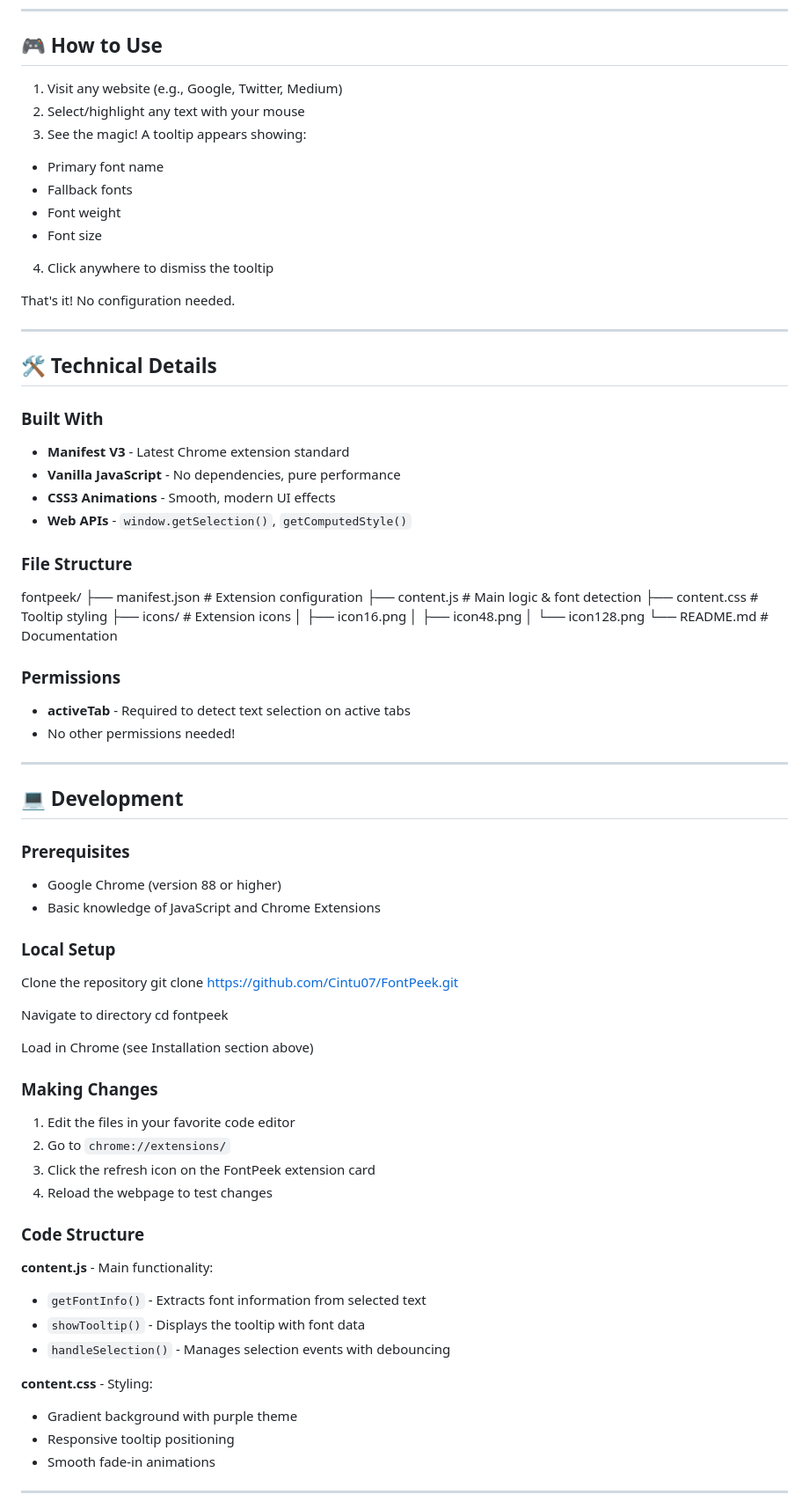
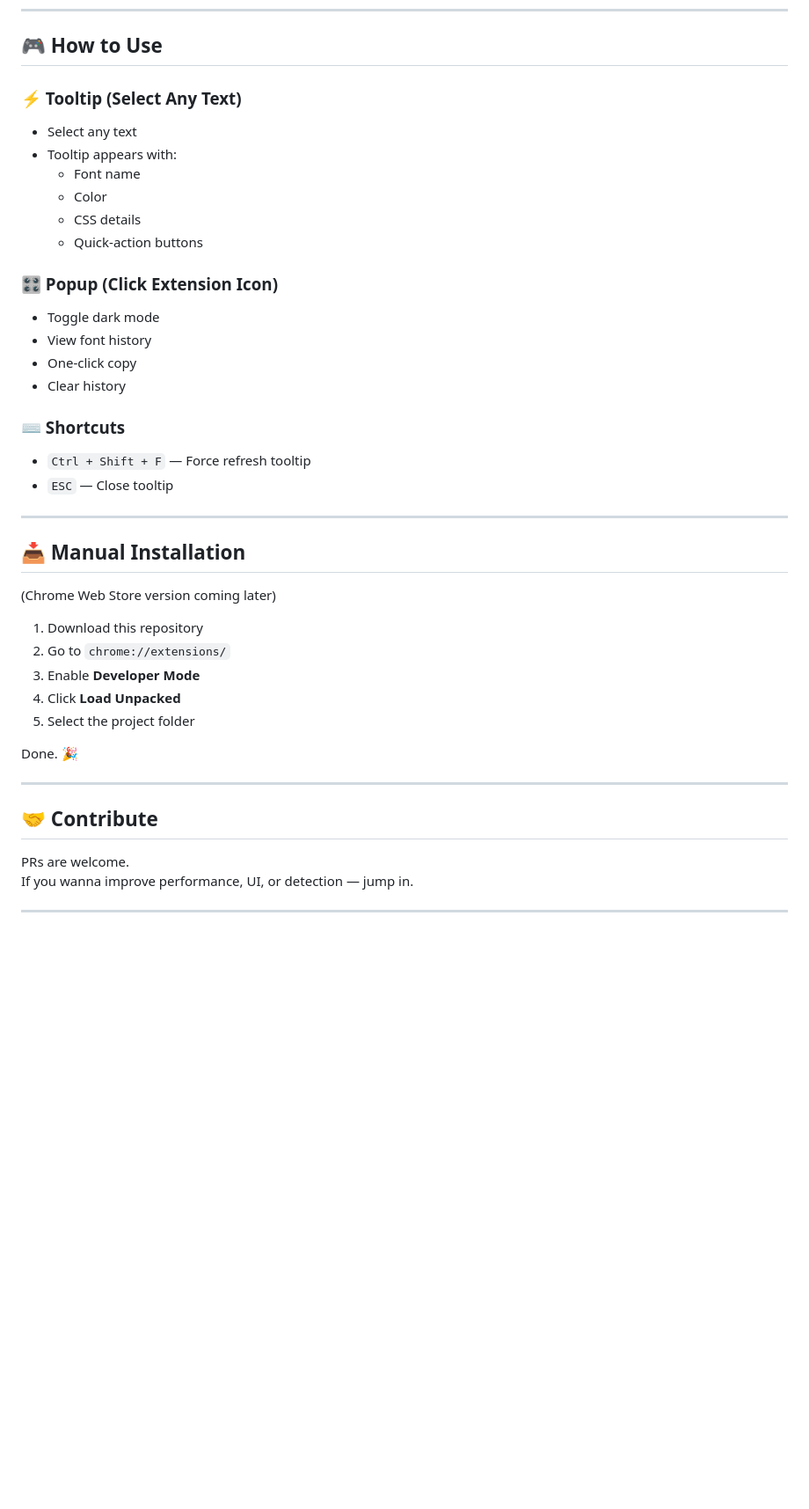
Before and after one commit to Cintu07/FontPeek, a Markdown page: README.md, the part around the change printed below. Shown: that part at 88% size. GitHub-like rendering; blank space fills up the shorter version.

Commit message:
Revise README for FontPeek V3.0 release
Updated README for FontPeek to reflect version 3.0 changes, including new features, installation instructions, and UI enhancements.

```diff
--- a/README.md
+++ b/README.md
@@ -41,84 +70,43 @@ git clone https://github.com/Cintu07/FontPeek.git
 
 ## 🎮 How to Use
 
-1. Visit any website (e.g., Google, Twitter, Medium)
-2. Select/highlight any text with your mouse
-3. See the magic! A tooltip appears showing:
-- Primary font name
-- Fallback fonts
-- Font weight
-- Font size
-4. Click anywhere to dismiss the tooltip
+### ⚡ Tooltip (Select Any Text)
+- Select any text
+- Tooltip appears with:
+  - Font name
+  - Color
+  - CSS details
+  - Quick-action buttons
 
-That's it! No configuration needed.
+### 🎛 Popup (Click Extension Icon)
+- Toggle dark mode
+- View font history
+- One-click copy
+- Clear history
+
+### ⌨️ Shortcuts
+- `Ctrl + Shift + F` — Force refresh tooltip
+- `ESC` — Close tooltip
 
 ---
 
-## 🛠️ Technical Details
+## 📥 Manual Installation
+(Chrome Web Store version coming later)
 
-### Built With
+1. Download this repository
+2. Go to `chrome://extensions/`
+3. Enable **Developer Mode**
+4. Click **Load Unpacked**
+5. Select the project folder
 
-- **Manifest V3** - Latest Chrome extension standard
-- **Vanilla JavaScript** - No dependencies, pure performance
-- **CSS3 Animations** - Smooth, modern UI effects
-- **Web APIs** - `window.getSelection()`, `getComputedStyle()`
-
-### File Structure
-
-fontpeek/
-├── manifest.json # Extension configuration
-├── content.js # Main logic & font detection
-├── content.css # Tooltip styling
-├── icons/ # Extension icons
-│ ├── icon16.png
-│ ├── icon48.png
-│ └── icon128.png
-└── README.md # Documentation
-
-
-### Permissions
-
-- **activeTab** - Required to detect text selection on active tabs
-- No other permissions needed!
+Done. 🎉
 
 ---
 
-## 💻 Development
+## 🤝 Contribute
 
-### Prerequisites
-
-- Google Chrome (version 88 or higher)
-- Basic knowledge of JavaScript and Chrome Extensions
-
-### Local Setup
-
-Clone the repository
-git clone https://github.com/Cintu07/FontPeek.git
-
-Navigate to directory
-cd fontpeek
-
-Load in Chrome (see Installation section above)
-
-
-### Making Changes
-
-1. Edit the files in your favorite code editor
-2. Go to `chrome://extensions/`
-3. Click the refresh icon on the FontPeek extension card
-4. Reload the webpage to test changes
-
-### Code Structure
-
-**content.js** - Main functionality:
-- `getFontInfo()` - Extracts font information from selected text
-- `showTooltip()` - Displays the tooltip with font data
-- `handleSelection()` - Manages selection events with debouncing
-
-**content.css** - Styling:
-- Gradient background with purple theme
-- Responsive tooltip positioning
-- Smooth fade-in animations
+PRs are welcome.
+If you wanna improve performance, UI, or detection — jump in.
 
 ---
 
```
Also changed, not shown: other parts of README.md (+82 -129 lines).
